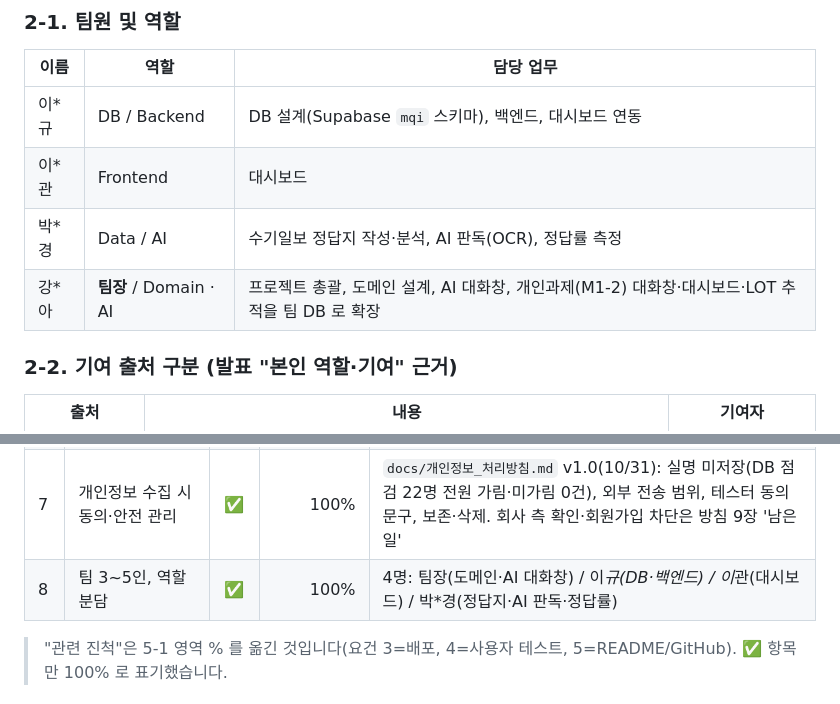
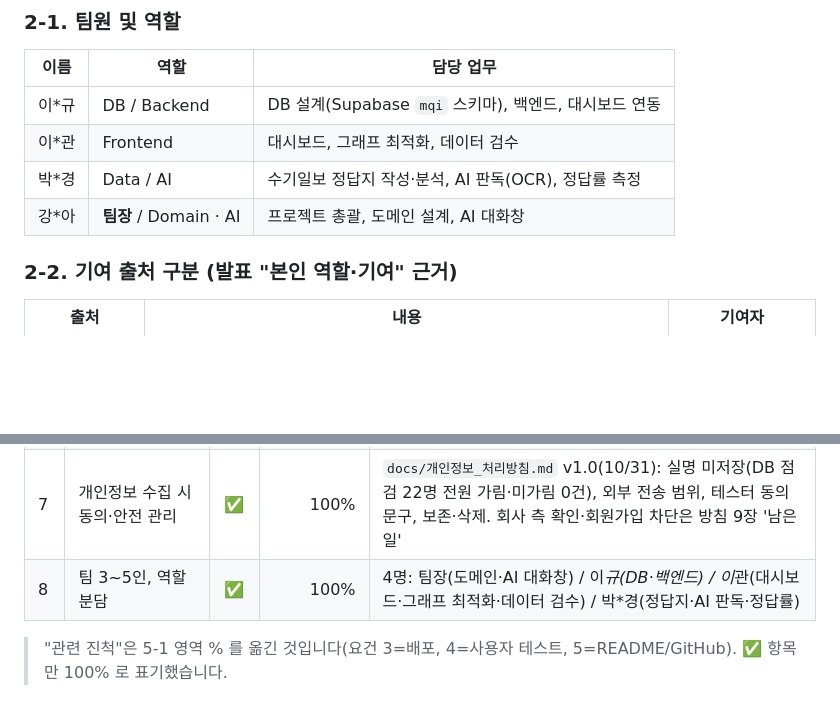
Before and after one commit to solarjina-geena/M1-3, a Markdown page: docs/M3-1_과제보고서.md, 2 parts joined by grey strips. Rendered like a GitHub page; blank space fills up the shorter version.

```diff
--- a/docs/M3-1_과제보고서.md
+++ b/docs/M3-1_과제보고서.md
@@ -122,9 +122,9 @@
 | 이름 | 역할 | 담당 업무 |
 |---|---|---|
 | 이*규 | DB / Backend | DB 설계(Supabase `mqi` 스키마), 백엔드, 대시보드 연동 |
-| 이*관 | Frontend | 대시보드 |
+| 이*관 | Frontend | 대시보드, 그래프 최적화, 데이터 검수 |
 | 박*경 | Data / AI | 수기일보 정답지 작성·분석, AI 판독(OCR), 정답률 측정 |
-| 강*아 | **팀장** / Domain · AI | 프로젝트 총괄, 도메인 설계, AI 대화창, 개인과제(M1-2) 대화창·대시보드·LOT 추적을 팀 DB 로 확장 |
+| 강*아 | **팀장** / Domain · AI | 프로젝트 총괄, 도메인 설계, AI 대화창 |
 
 ### 2-2. 기여 출처 구분 (발표 "본인 역할·기여" 근거)
 
@@ -621,7 +621,7 @@ flowchart LR
 | 5 | GitHub 버전 관리 기록 | ✅ | 95% | 팀 `neoinkyu/M3-1`(비공개) + 개인 통합 `solarjina-geena/M1-3`(공개, 과제보고서 포함, 커밋 50개·팀원 PR 포함) — 커밋 꾸준히 남기기 |
 | 6 | AI 생성 콘텐츠임을 사용자에게 명시 | ✅ | 100% | AI 창 "답변은 AI(Claude)가 생성" 문구·"AI:" 접두, 사진 판독 결과 "AI 판독값 — 사람 확인 전" 표시 (M1-3 화면) |
 | 7 | 개인정보 수집 시 동의·안전 관리 | ✅ | 100% | `docs/개인정보_처리방침.md` v1.0(10/31): 실명 미저장(DB 점검 22명 전원 가림·미가림 0건), 외부 전송 범위, 테스터 동의 문구, 보존·삭제. 회사 측 확인·회원가입 차단은 방침 9장 '남은 일' |
-| 8 | 팀 3~5인, 역할 분담 | ✅ | 100% | 4명: 팀장(도메인·AI 대화창) / 이*규(DB·백엔드) / 이*관(대시보드) / 박*경(정답지·AI 판독·정답률) |
+| 8 | 팀 3~5인, 역할 분담 | ✅ | 100% | 4명: 팀장(도메인·AI 대화창) / 이*규(DB·백엔드) / 이*관(대시보드·그래프 최적화·데이터 검수) / 박*경(정답지·AI 판독·정답률) |
 
 > "관련 진척"은 5-1 영역 % 를 옮긴 것입니다(요건 3=배포, 4=사용자 테스트, 5=README/GitHub). ✅ 항목만 100% 로 표기했습니다.
 
```
Also changed, not shown: README.md (+2 -2 lines).
